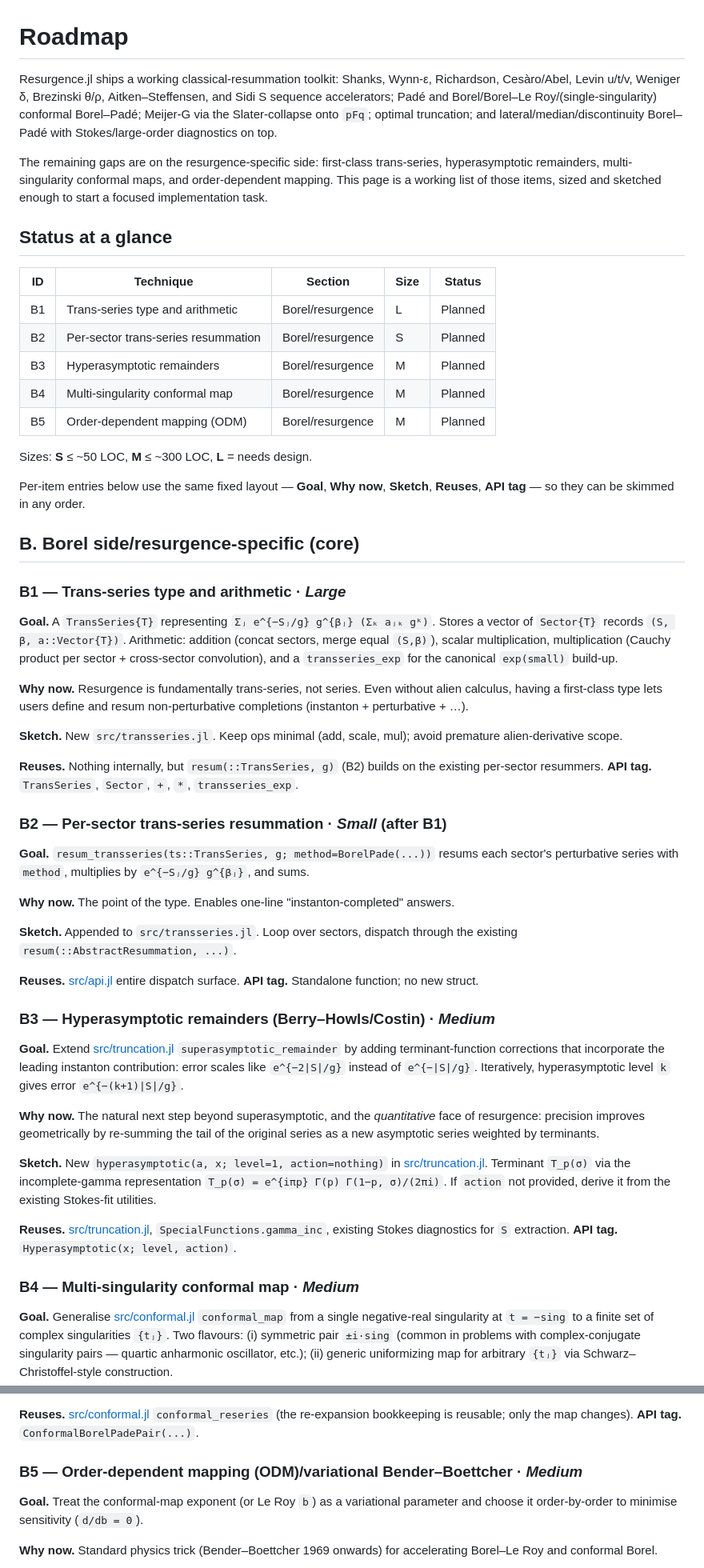
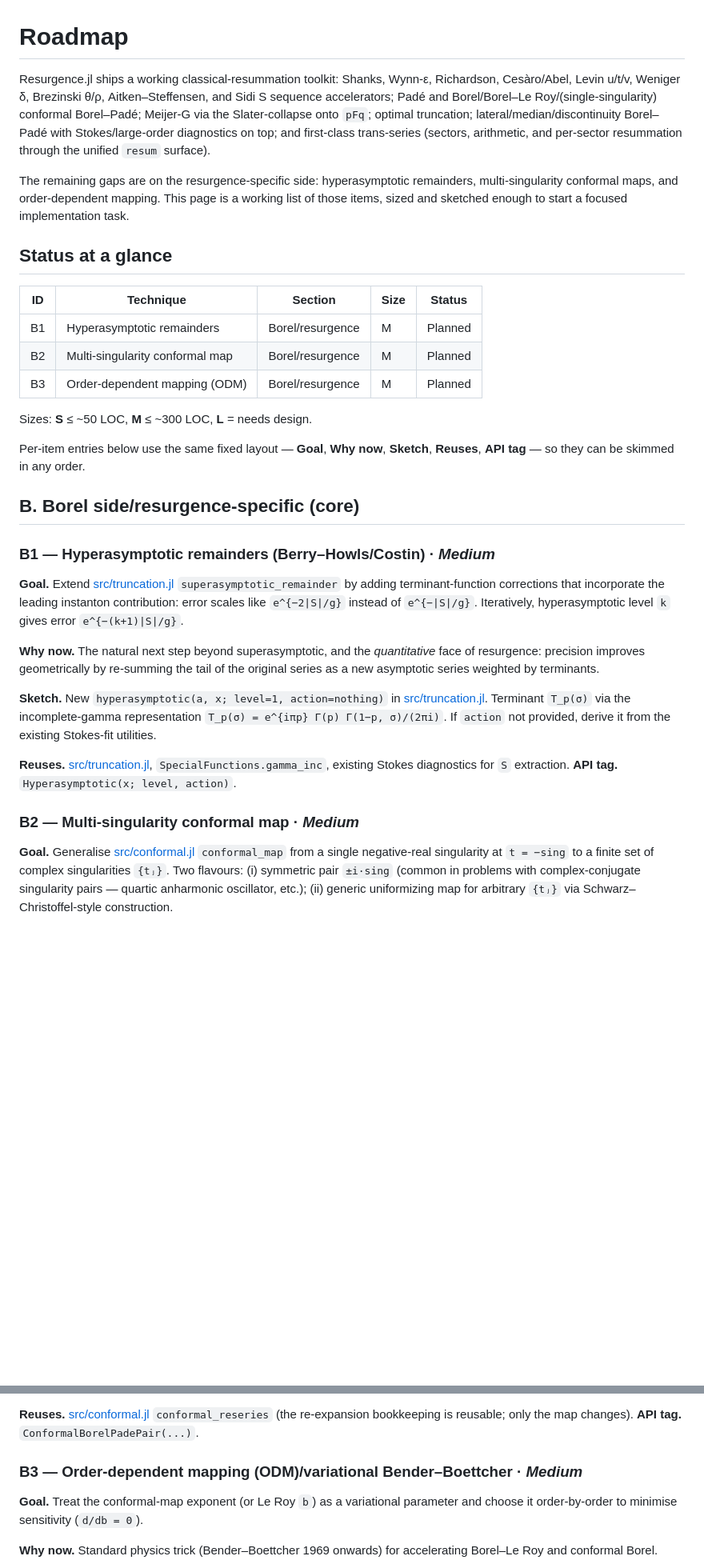
Before and after one commit to schenkse/Resurgence.jl, a Markdown page: docs/src/roadmap.md, 2 parts joined by grey strips. Shown at 80% size. Rendered like a GitHub page; blank space fills up the shorter version.

Commit message:
docs: drop completed B1–B2 trans-series entries from roadmap
The trans-series type/arithmetic and per-sector resummation just landed
(commits afd6213 and d84ca26), so remove their planned entries from the
roadmap and renumber the surviving B3/B4/B5 (hyperasymptotic remainders,
multi-singularity conformal map, order-dependent mapping) → B1/B2/B3.
Also extend the lead paragraph to mention trans-series among the
already-shipped capabilities.

Co-Authored-By: Claude Opus 4.7 <noreply@anthropic.com>

```diff
--- a/docs/src/roadmap.md
+++ b/docs/src/roadmap.md
@@ -1,19 +1,17 @@
 # Roadmap
 
-Resurgence.jl ships a working classical-resummation toolkit: Shanks, Wynn-ε, Richardson, Cesàro/Abel, Levin u/t/v, Weniger δ, Brezinski θ/ρ, Aitken–Steffensen, and Sidi S sequence accelerators; Padé and Borel/Borel–Le Roy/(single-singularity) conformal Borel–Padé; Meijer-G via the Slater-collapse onto `pFq`; optimal truncation; and lateral/median/discontinuity Borel–Padé with Stokes/large-order diagnostics on top.
+Resurgence.jl ships a working classical-resummation toolkit: Shanks, Wynn-ε, Richardson, Cesàro/Abel, Levin u/t/v, Weniger δ, Brezinski θ/ρ, Aitken–Steffensen, and Sidi S sequence accelerators; Padé and Borel/Borel–Le Roy/(single-singularity) conformal Borel–Padé; Meijer-G via the Slater-collapse onto `pFq`; optimal truncation; lateral/median/discontinuity Borel–Padé with Stokes/large-order diagnostics on top; and first-class trans-series (sectors, arithmetic, and per-sector resummation through the unified `resum` surface).
 
-The remaining gaps are on the resurgence-specific side: first-class trans-series, hyperasymptotic remainders, multi-singularity conformal maps, and order-dependent mapping.
+The remaining gaps are on the resurgence-specific side: hyperasymptotic remainders, multi-singularity conformal maps, and order-dependent mapping.
 This page is a working list of those items, sized and sketched enough to start a focused implementation task.
 
 ## Status at a glance
 
 | ID  | Technique                                | Section            | Size | Status  |
 | --- | ---------------------------------------- | ------------------ | ---- | ------- |
-| B1  | Trans-series type and arithmetic         | Borel/resurgence | L    | Planned |
-| B2  | Per-sector trans-series resummation      | Borel/resurgence | S    | Planned |
-| B3  | Hyperasymptotic remainders               | Borel/resurgence | M    | Planned |
-| B4  | Multi-singularity conformal map          | Borel/resurgence | M    | Planned |
-| B5  | Order-dependent mapping (ODM)            | Borel/resurgence | M    | Planned |
+| B1  | Hyperasymptotic remainders               | Borel/resurgence | M    | Planned |
+| B2  | Multi-singularity conformal map          | Borel/resurgence | M    | Planned |
+| B3  | Order-dependent mapping (ODM)            | Borel/resurgence | M    | Planned |
 
 Sizes: **S** ≤ ~50 LOC, **M** ≤ ~300 LOC, **L** = needs design.
 
@@ -21,35 +19,7 @@ Per-item entries below use the same fixed layout — **Goal**, **Why now**, **Sk
 
 ## B. Borel side/resurgence-specific (core)
 
-### B1 — Trans-series type and arithmetic  · *Large*
-
-**Goal.** A `TransSeries{T}` representing `Σⱼ e^{−Sⱼ/g} g^{βⱼ} (Σₖ aⱼₖ gᵏ)`.
-Stores a vector of `Sector{T}` records `(S, β, a::Vector{T})`.
-Arithmetic: addition (concat sectors, merge equal `(S,β)`), scalar multiplication, multiplication (Cauchy product per sector + cross-sector convolution), and a `transseries_exp` for the canonical `exp(small)` build-up.
-
-**Why now.** Resurgence is fundamentally trans-series, not series.
-Even without alien calculus, having a first-class type lets users define and resum non-perturbative completions (instanton + perturbative + …).
-
-**Sketch.** New `src/transseries.jl`.
-Keep ops minimal (add, scale, mul); avoid premature alien-derivative scope.
-
-**Reuses.** Nothing internally, but `resum(::TransSeries, g)` (B2) builds on the existing per-sector resummers.
-**API tag.** `TransSeries`, `Sector`, `+`, `*`, `transseries_exp`.
-
-### B2 — Per-sector trans-series resummation  · *Small* (after B1)
-
-**Goal.** `resum_transseries(ts::TransSeries, g; method=BorelPade(...))` resums each sector's perturbative series with `method`, multiplies by `e^{−Sⱼ/g} g^{βⱼ}`, and sums.
-
-**Why now.** The point of the type.
-Enables one-line "instanton-completed" answers.
-
-**Sketch.** Appended to `src/transseries.jl`.
-Loop over sectors, dispatch through the existing `resum(::AbstractResummation, ...)`.
-
-**Reuses.** [src/api.jl](https://github.com/schenkse/Resurgence.jl/blob/main/src/api.jl) entire dispatch surface.
-**API tag.** Standalone function; no new struct.
-
-### B3 — Hyperasymptotic remainders (Berry–Howls/Costin)  · *Medium*
+### B1 — Hyperasymptotic remainders (Berry–Howls/Costin)  · *Medium*
 
 **Goal.** Extend [src/truncation.jl](https://github.com/schenkse/Resurgence.jl/blob/main/src/truncation.jl) `superasymptotic_remainder` by adding terminant-function corrections that incorporate the leading instanton contribution: error scales like `e^{−2|S|/g}` instead of `e^{−|S|/g}`.
 Iteratively, hyperasymptotic level `k` gives error `e^{−(k+1)|S|/g}`.
@@ -63,7 +33,7 @@ If `action` not provided, derive it from the existing Stokes-fit utilities.
 **Reuses.** [src/truncation.jl](https://github.com/schenkse/Resurgence.jl/blob/main/src/truncation.jl), `SpecialFunctions.gamma_inc`, existing Stokes diagnostics for `S` extraction.
 **API tag.** `Hyperasymptotic(x; level, action)`.
 
-### B4 — Multi-singularity conformal map  · *Medium*
+### B2 — Multi-singularity conformal map  · *Medium*
 
 **Goal.** Generalise [src/conformal.jl](https://github.com/schenkse/Resurgence.jl/blob/main/src/conformal.jl) `conformal_map` from a single negative-real singularity at `t = −sing` to a finite set of complex singularities `{tⱼ}`.
 Two flavours: (i) symmetric pair `±i·sing` (common in problems with complex-conjugate singularity pairs — quartic anharmonic oscillator, etc.); (ii) generic uniformizing map for arbitrary `{tⱼ}` via Schwarz–Christoffel-style construction.
@@ -80,7 +50,7 @@ The current single-pole assumption silently mis-treats these.
 **Reuses.** [src/conformal.jl](https://github.com/schenkse/Resurgence.jl/blob/main/src/conformal.jl) `conformal_reseries` (the re-expansion bookkeeping is reusable; only the map changes).
 **API tag.** `ConformalBorelPadePair(...)`.
 
-### B5 — Order-dependent mapping (ODM)/variational Bender–Boettcher  · *Medium*
+### B3 — Order-dependent mapping (ODM)/variational Bender–Boettcher  · *Medium*
 
 **Goal.** Treat the conformal-map exponent (or Le Roy `b`) as a variational parameter and choose it order-by-order to minimise sensitivity (`d/db = 0`).
 
```
